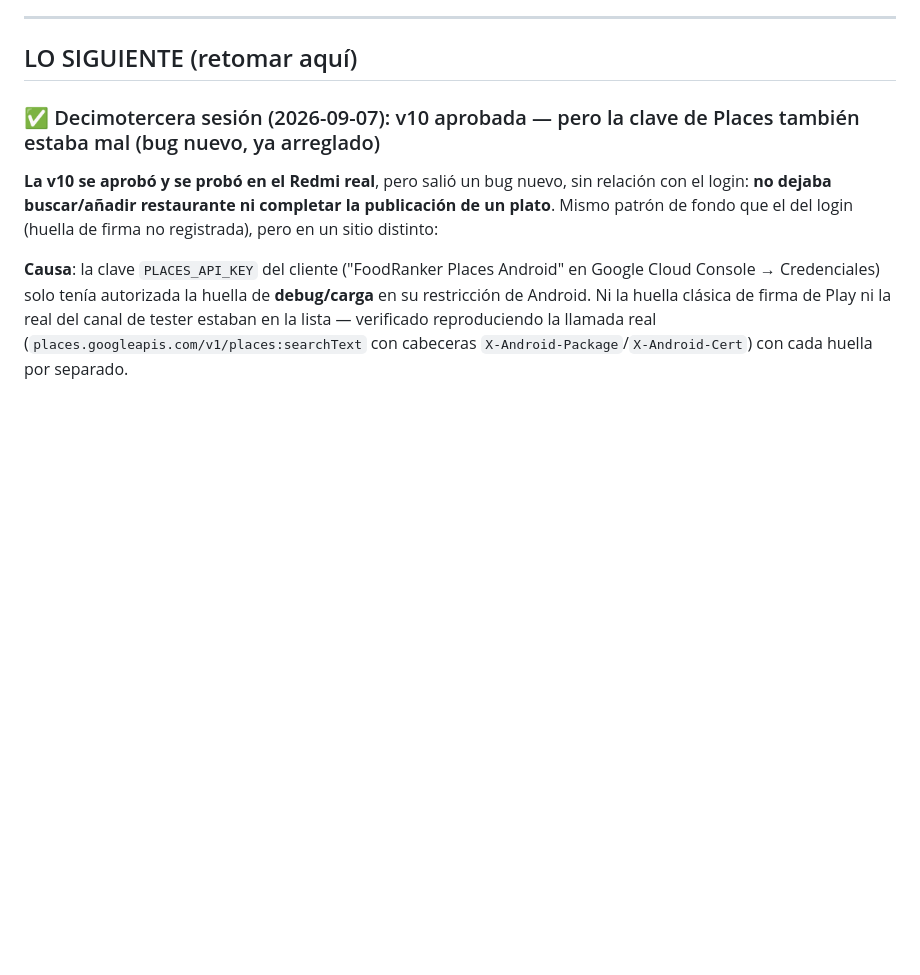
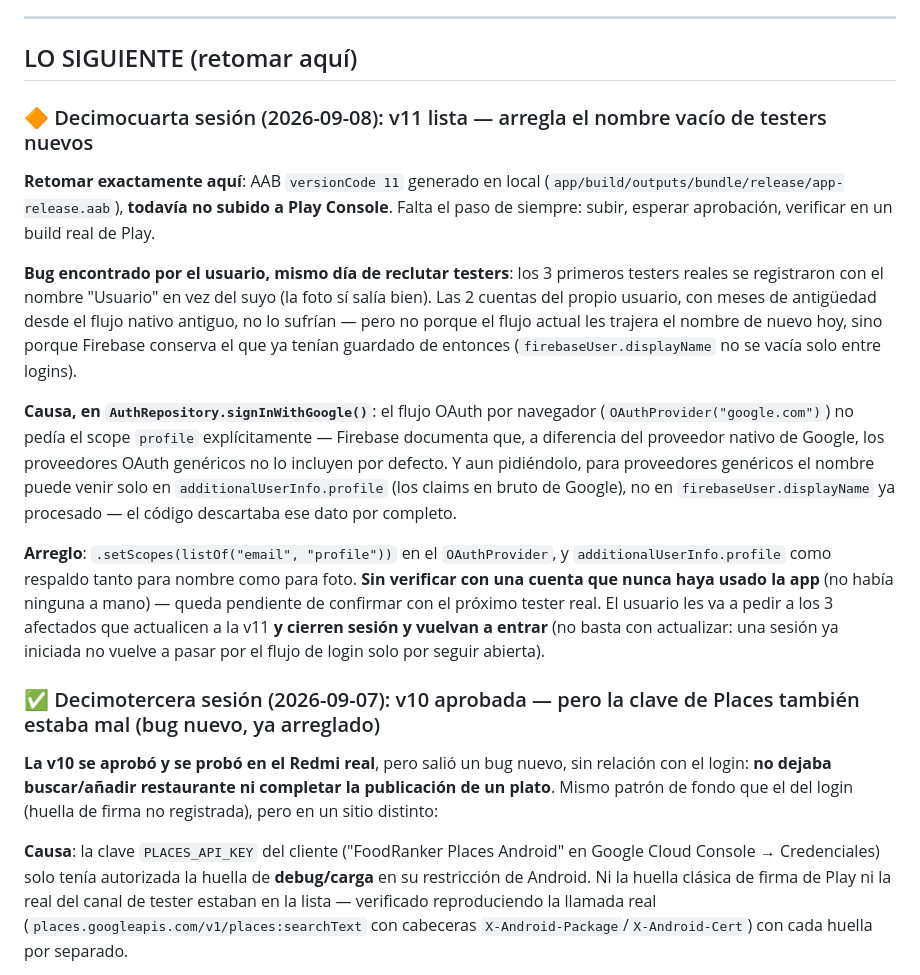
Before and after one commit to sdelapenya/FoodRanker, a Markdown page: docs/HANDOFF.md, the part around the change. Drawn GitHub-style; blank space fills up the shorter version.

Commit message:
Handoff: v11 lista, pendiente subir y verificar el nombre de testers nuevos
Co-Authored-By: Claude Sonnet 5 <noreply@anthropic.com>

```diff
--- a/docs/HANDOFF.md
+++ b/docs/HANDOFF.md
@@ -14,6 +14,33 @@ El 2026-08-04 se mergeó una rama del servidor que divergía 13 commits (10 conf
 ---
 
 ## LO SIGUIENTE (retomar aquí)
+
+### 🔶 Decimocuarta sesión (2026-09-08): v11 lista — arregla el nombre vacío de testers nuevos
+
+**Retomar exactamente aquí**: AAB `versionCode 11` generado en local
+(`app/build/outputs/bundle/release/app-release.aab`), **todavía no subido a Play Console**.
+Falta el paso de siempre: subir, esperar aprobación, verificar en un build real de Play.
+
+**Bug encontrado por el usuario, mismo día de reclutar testers**: los 3 primeros testers
+reales se registraron con el nombre "Usuario" en vez del suyo (la foto sí salía bien). Las 2
+cuentas del propio usuario, con meses de antigüedad desde el flujo nativo antiguo, no lo
+sufrían — pero no porque el flujo actual les trajera el nombre de nuevo hoy, sino porque
+Firebase conserva el que ya tenían guardado de entonces (`firebaseUser.displayName` no se
+vacía solo entre logins).
+
+**Causa, en `AuthRepository.signInWithGoogle()`**: el flujo OAuth por navegador
+(`OAuthProvider("google.com")`) no pedía el scope `profile` explícitamente — Firebase
+documenta que, a diferencia del proveedor nativo de Google, los proveedores OAuth genéricos no
+lo incluyen por defecto. Y aun pidiéndolo, para proveedores genéricos el nombre puede venir
+solo en `additionalUserInfo.profile` (los claims en bruto de Google), no en
+`firebaseUser.displayName` ya procesado — el código descartaba ese dato por completo.
+
+**Arreglo**: `.setScopes(listOf("email", "profile"))` en el `OAuthProvider`, y
+`additionalUserInfo.profile` como respaldo tanto para nombre como para foto. **Sin verificar
+con una cuenta que nunca haya usado la app** (no había ninguna a mano) — queda pendiente de
+confirmar con el próximo tester real. El usuario les va a pedir a los 3 afectados que
+actualicen a la v11 **y cierren sesión y vuelvan a entrar** (no basta con actualizar: una
+sesión ya iniciada no vuelve a pasar por el flujo de login solo por seguir abierta).
 
 ### ✅ Decimotercera sesión (2026-09-07): v10 aprobada — pero la clave de Places también estaba mal (bug nuevo, ya arreglado)
 
```
